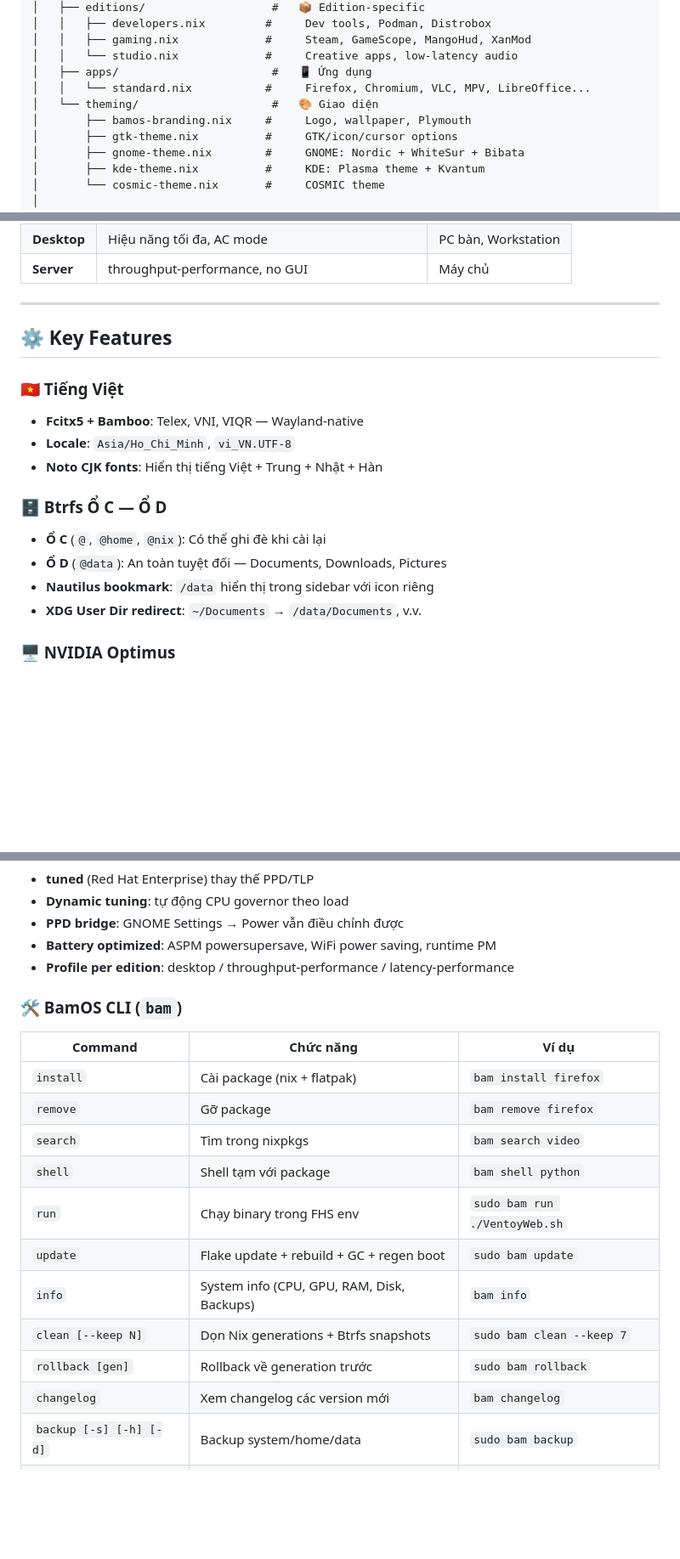
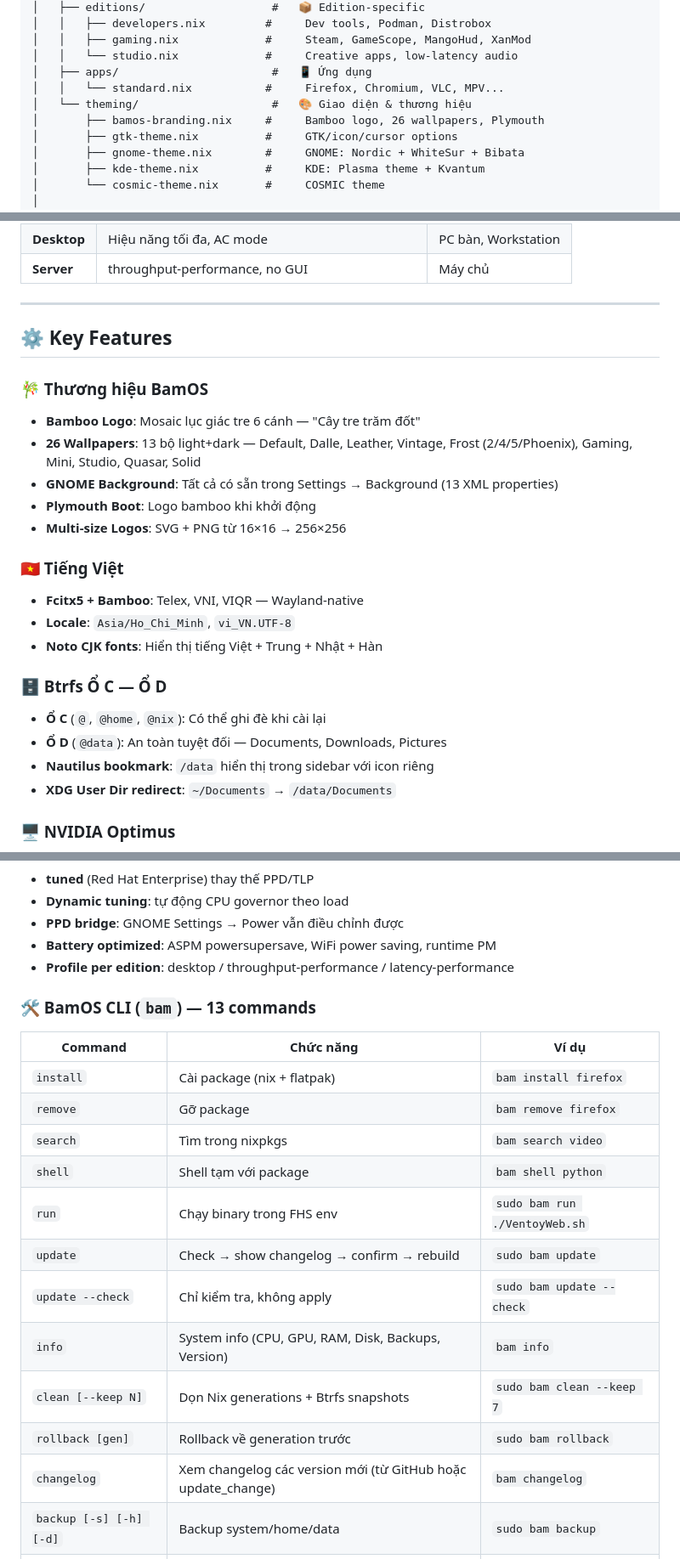
Before and after one commit to quocnho/bamos, a Markdown page: README.md, 3 parts joined by grey strips. Shown at 85% size. GitHub-like rendering; blank space fills up the shorter version.

```diff
--- a/README.md
+++ b/README.md
@@ -157,9 +163,9 @@ bamos/
 │   │   ├── gaming.nix             #     Steam, GameScope, MangoHud, XanMod
 │   │   └── studio.nix             #     Creative apps, low-latency audio
 │   ├── apps/                       #   📱 Ứng dụng
-│   │   └── standard.nix           #     Firefox, Chromium, VLC, MPV, LibreOffice...
-│   └── theming/                    #   🎨 Giao diện
-│       ├── bamos-branding.nix     #     Logo, wallpaper, Plymouth
+│   │   └── standard.nix           #     Firefox, Chromium, VLC, MPV...
+│   └── theming/                    #   🎨 Giao diện & thương hiệu
+│       ├── bamos-branding.nix     #     Bamboo logo, 26 wallpapers, Plymouth
 │       ├── gtk-theme.nix          #     GTK/icon/cursor options
 │       ├── gnome-theme.nix        #     GNOME: Nordic + WhiteSur + Bibata
 │       ├── kde-theme.nix          #     KDE: Plasma theme + Kvantum
@@ -253,6 +262,13 @@ bamos/
 
 ## ⚙️ Key Features
 
+### 🎋 Thương hiệu BamOS
+- **Bamboo Logo**: Mosaic lục giác tre 6 cánh — "Cây tre trăm đốt"
+- **26 Wallpapers**: 13 bộ light+dark — Default, Dalle, Leather, Vintage, Frost (2/4/5/Phoenix), Gaming, Mini, Studio, Quasar, Solid
+- **GNOME Background**: Tất cả có sẵn trong Settings → Background (13 XML properties)
+- **Plymouth Boot**: Logo bamboo khi khởi động
+- **Multi-size Logos**: SVG + PNG từ 16×16 → 256×256
+
 ### 🇻🇳 Tiếng Việt
 - **Fcitx5 + Bamboo**: Telex, VNI, VIQR — Wayland-native
 - **Locale**: `Asia/Ho_Chi_Minh`, `vi_VN.UTF-8`
@@ -262,7 +278,7 @@ bamos/
 - **Ổ C** (`@`, `@home`, `@nix`): Có thể ghi đè khi cài lại
 - **Ổ D** (`@data`): An toàn tuyệt đối — Documents, Downloads, Pictures
 - **Nautilus bookmark**: `/data` hiển thị trong sidebar với icon riêng
-- **XDG User Dir redirect**: `~/Documents` → `/data/Documents`, v.v.
+- **XDG User Dir redirect**: `~/Documents` → `/data/Documents`
 
 ### 🖥️ NVIDIA Optimus
 - Driver **NVIDIA 595.84** stable (GeForce GTX 1650)
@@ -278,7 +294,7 @@ bamos/
 - **Battery optimized**: ASPM powersupersave, WiFi power saving, runtime PM
 - **Profile per edition**: desktop / throughput-performance / latency-performance
 
-### 🛠️ BamOS CLI (`bam`)
+### 🛠️ BamOS CLI (`bam`) — 13 commands
 
 | Command | Chức năng | Ví dụ |
 |---------|-----------|-------|
@@ -287,11 +303,12 @@ bamos/
 | `search` | Tìm trong nixpkgs | `bam search video` |
 | `shell` | Shell tạm với package | `bam shell python` |
 | `run` | Chạy binary trong FHS env | `sudo bam run ./VentoyWeb.sh` |
-| `update` | Flake update + rebuild + GC + regen boot | `sudo bam update` |
-| `info` | System info (CPU, GPU, RAM, Disk, Backups) | `bam info` |
+| `update` | Check → show changelog → confirm → rebuild | `sudo bam update` |
+| `update --check` | Chỉ kiểm tra, không apply | `sudo bam update --check` |
+| `info` | System info (CPU, GPU, RAM, Disk, Backups, Version) | `bam info` |
 | `clean [--keep N]` | Dọn Nix generations + Btrfs snapshots | `sudo bam clean --keep 7` |
 | `rollback [gen]` | Rollback về generation trước | `sudo bam rollback` |
-| `changelog` | Xem changelog các version mới | `bam changelog` |
+| `changelog` | Xem changelog các version mới (từ GitHub hoặc update_change) | `bam changelog` |
 | `backup [-s] [-h] [-d]` | Backup system/home/data | `sudo bam backup` |
 | `restore [-s] [-h] [-d]` | Restore system/home/data | `sudo bam restore --list` |
 
```
Also changed, not shown: other parts of README.md (+61 -38 lines).
